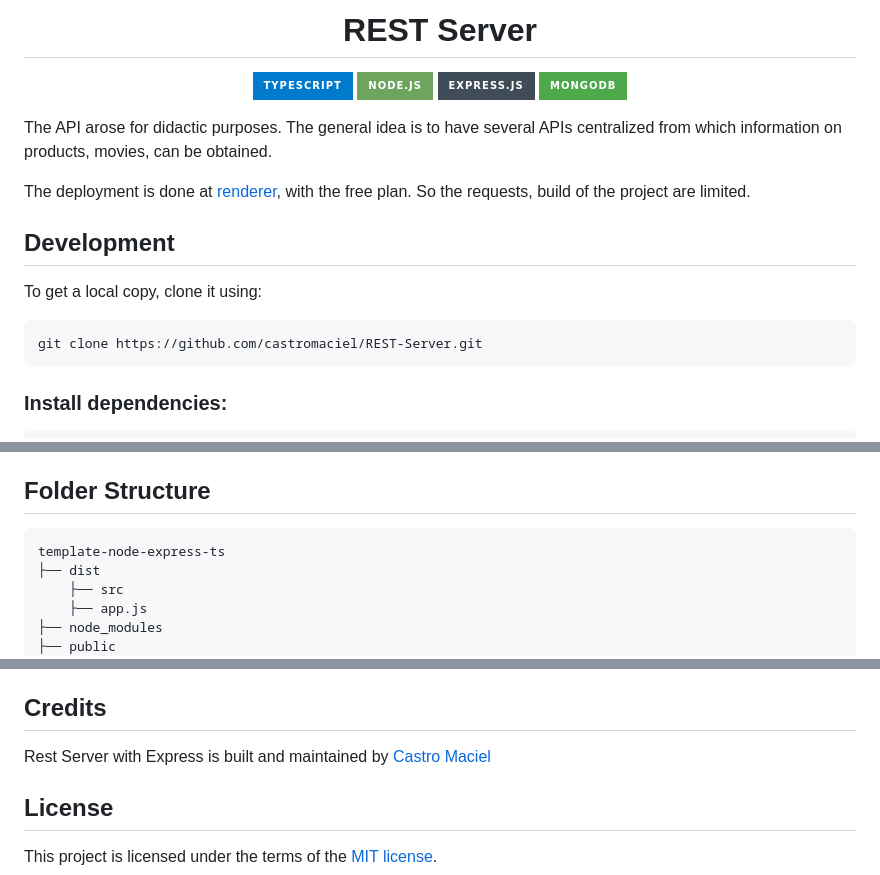
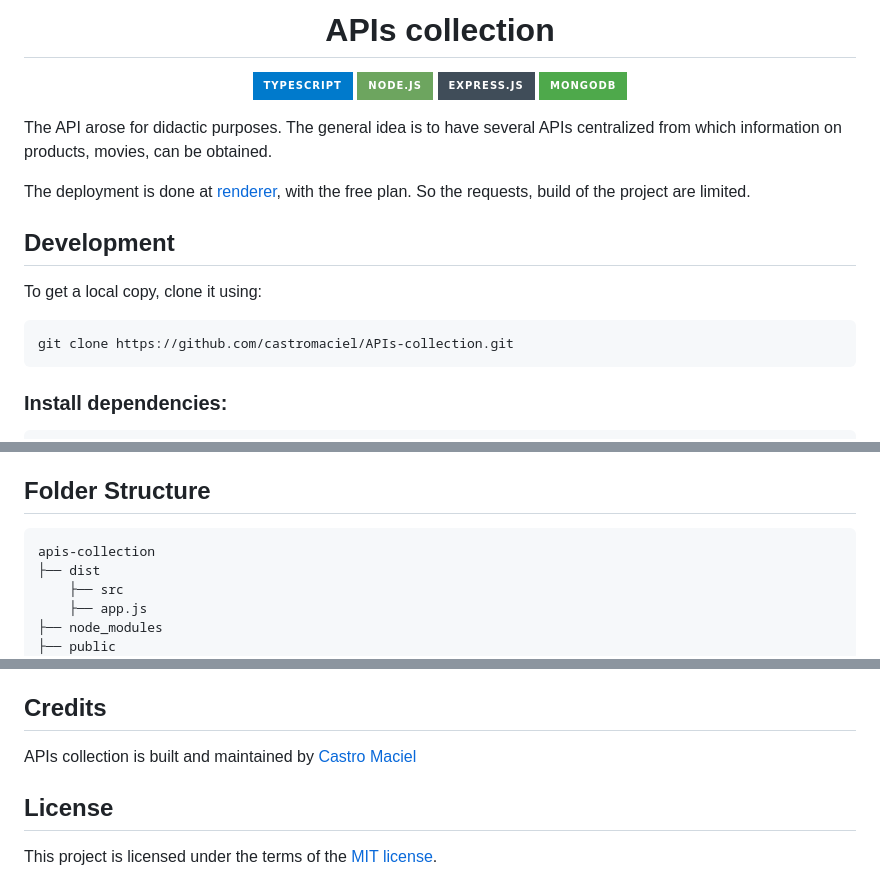
Before and after one commit to castromaciel/REST-Server, a Markdown page: README.md, 3 parts joined by grey strips. Drawn GitHub-style; badges without logos.

````diff
--- a/README.md
+++ b/README.md
@@ -1,5 +1,5 @@
 <h1 align="center">
-REST Server
+APIs collection
 </h1>
 
 <div align="center">
@@ -16,7 +16,7 @@ The deployment is done at [renderer](https://render.com/docs), with the free pla
 
 To get a local copy, clone it using:
 ```
-git clone https://github.com/castromaciel/REST-Server.git
+git clone https://github.com/castromaciel/APIs-collection.git
 ```
 
 ### Install dependencies:
@@ -51,7 +51,7 @@ In this project, you can run the following scripts:
 ## Folder Structure
 
 ```
-template-node-express-ts
+apis-collection
 ├── dist
     ├── src
     ├── app.js
@@ -82,7 +82,7 @@ For coding styling, I decided to use [eslint](https://eslint.org/) and the [esli
 
 ## Credits
 
-Rest Server with Express is built and maintained by [Castro Maciel](https://github.com/castromaciel)
+APIs collection is built and maintained by [Castro Maciel](https://github.com/castromaciel)
 
 ## License
 
````
